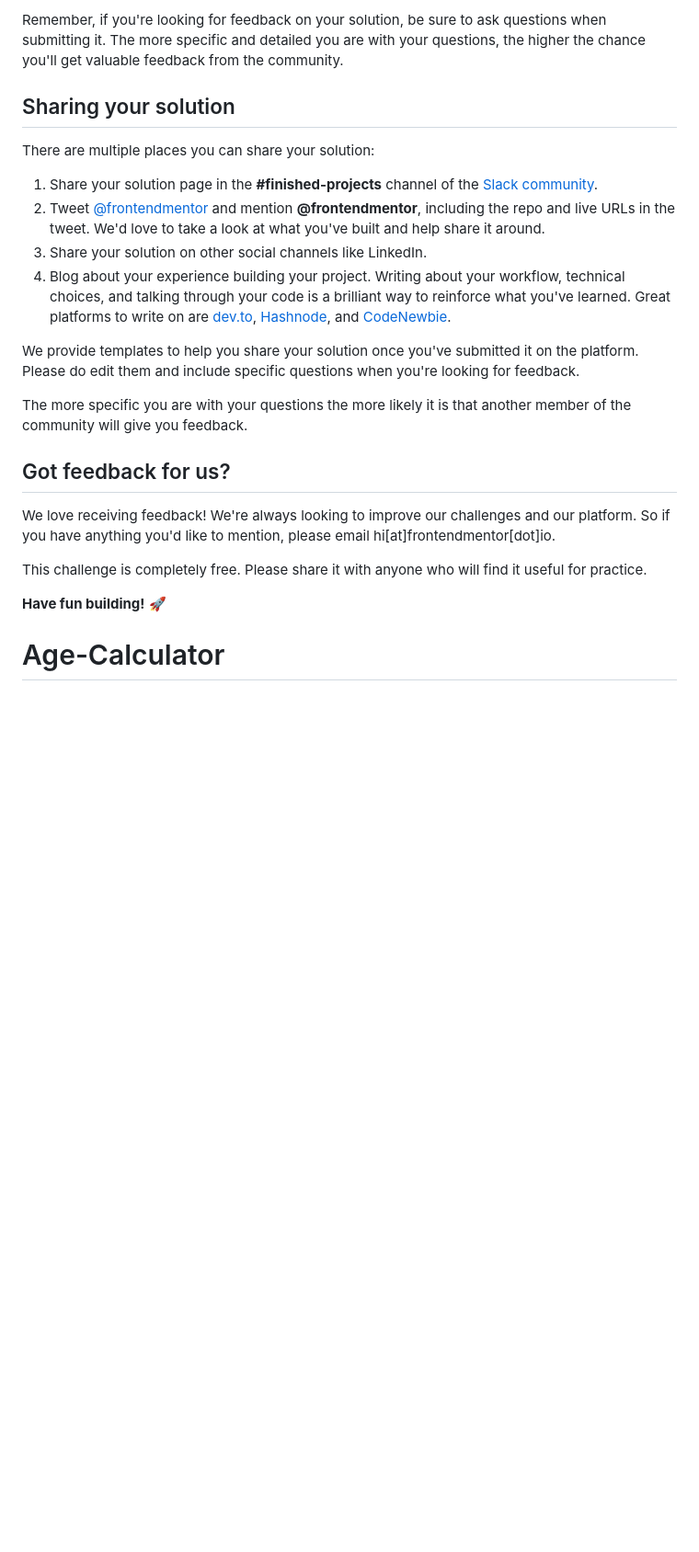
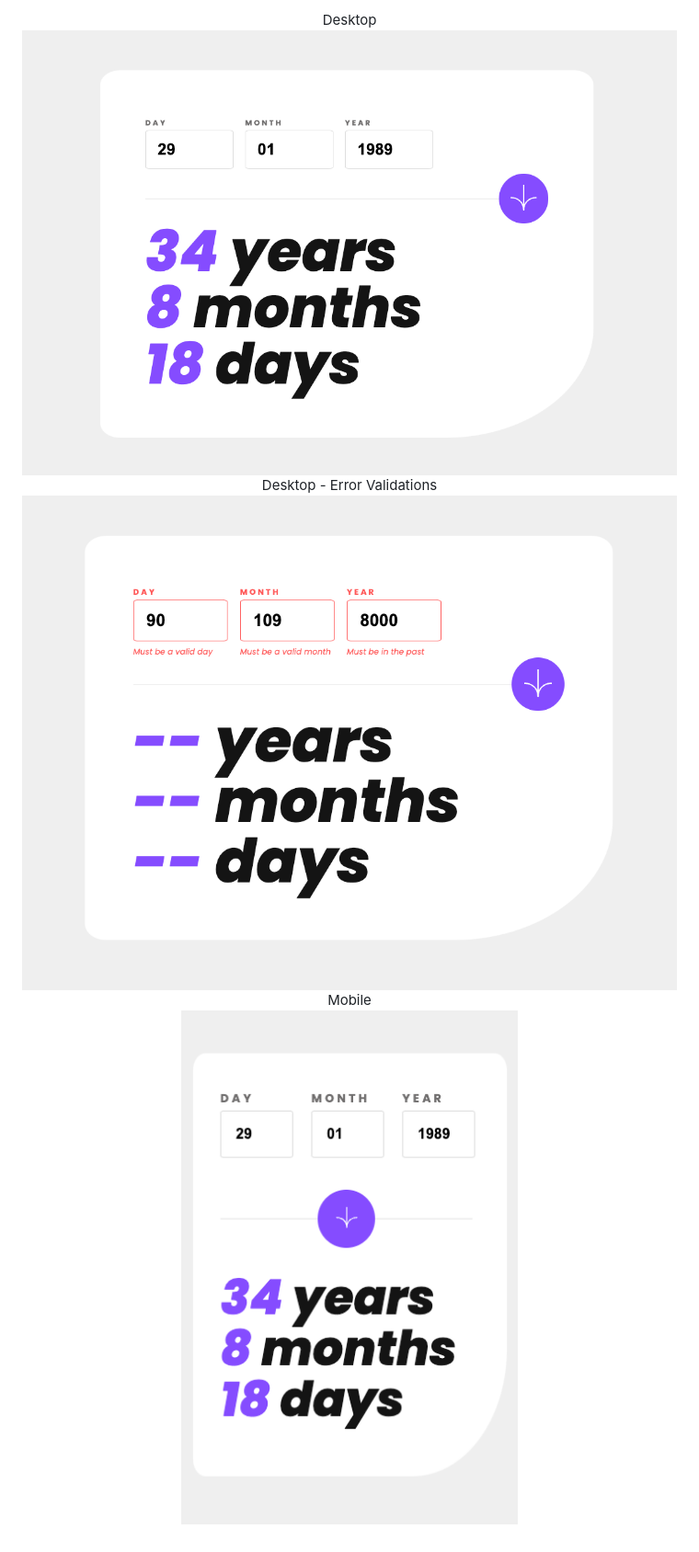
Before and after one commit to maberizk/Age-Calculator, a Markdown page: README.md, the part around the change printed below. Shown: that part at 92% size. GitHub-like rendering; pictures changed too: assets/images/Desktop-validations.png (added), assets/images/Desktop.png (added), assets/images/Mobile.png (added); blank space fills up the shorter version.

Commit message:
updated readme w screenshots

```diff
--- a/README.md
+++ b/README.md
@@ -81,23 +36,13 @@ Submit your solution on the platform for the rest of the community to see. Follo
-Remember, if you're looking for feedback on your solution, be sure to ask questions when submitting it. The more specific and detailed you are with your questions, the higher the chance you'll get valuable feedback from the community.
-
-## Sharing your solution
-
-There are multiple places you can share your solution:
-
-1. Share your solution page in the **#finished-projects** channel of the [Slack community](https://www.frontendmentor.io/slack).
-2. Tweet [@frontendmentor](https://twitter.com/frontendmentor) and mention **@frontendmentor**, including the repo and live URLs in the tweet. We'd love to take a look at what you've built and help share it around.
-3. Share your solution on other social channels like LinkedIn.
-4. Blog about your experience building your project. Writing about your workflow, technical choices, and talking through your code is a brilliant way to reinforce what you've learned. Great platforms to write on are [dev.to](https://dev.to/), [Hashnode](https://hashnode.com/), and [CodeNewbie](https://community.codenewbie.org/).
-
-We provide templates to help you share your solution once you've submitted it on the platform. Please do edit them and include specific questions when you're looking for feedback.
-
-The more specific you are with your questions the more likely it is that another member of the community will give you feedback.
-
-## Got feedback for us?
-
-We love receiving feedback! We're always looking to improve our challenges and our platform. So if you have anything you'd like to mention, please email hi[at]frontendmentor[dot]io.
-
-This challenge is completely free. Please share it with anyone who will find it useful for practice.
-
-**Have fun building!** 🚀
-# Age-Calculator
+<p align="center">
+Desktop
+<br>
+<img src="/assets/images/Desktop.png">
+<br>
+Desktop - Error Validations
+<br>
+<img src="/assets/images/Desktop-validations.png">
+<br>
+Mobile
+<br>
+<img src="/assets/images/Mobile.png">
+</p>
```
Also changed, not shown: other parts of README.md (+2 -47 lines), 2 other files.
